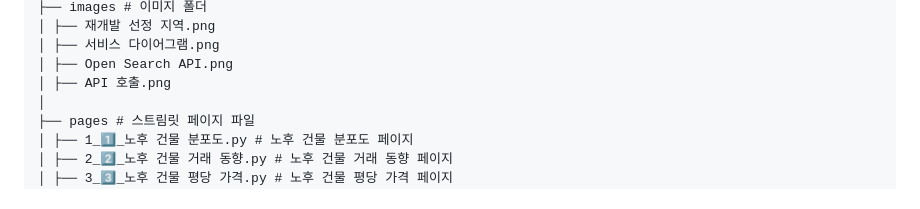
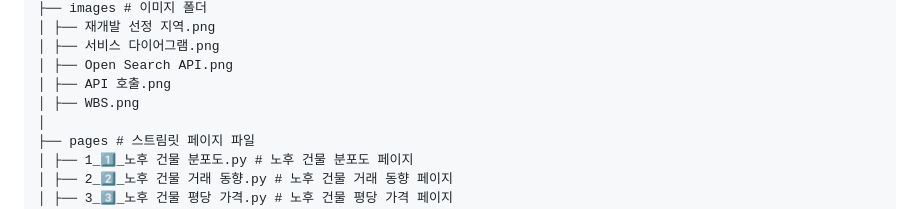
Before and after one commit to SSUMINIs/real-estate-dashboard-team5, a Markdown page: README.md, the part around the change. Drawn GitHub-style.

```diff
--- a/README.md
+++ b/README.md
@@ -50,6 +50,7 @@
 │ ├── 서비스 다이어그램.png
 │ ├── Open Search API.png
 │ ├── API 호출.png
+│ ├── WBS.png
 │
 ├── pages # 스트림릿 페이지 파일
 │ ├── 1_1️⃣_노후 건물 분포도.py # 노후 건물 분포도 페이지
```
